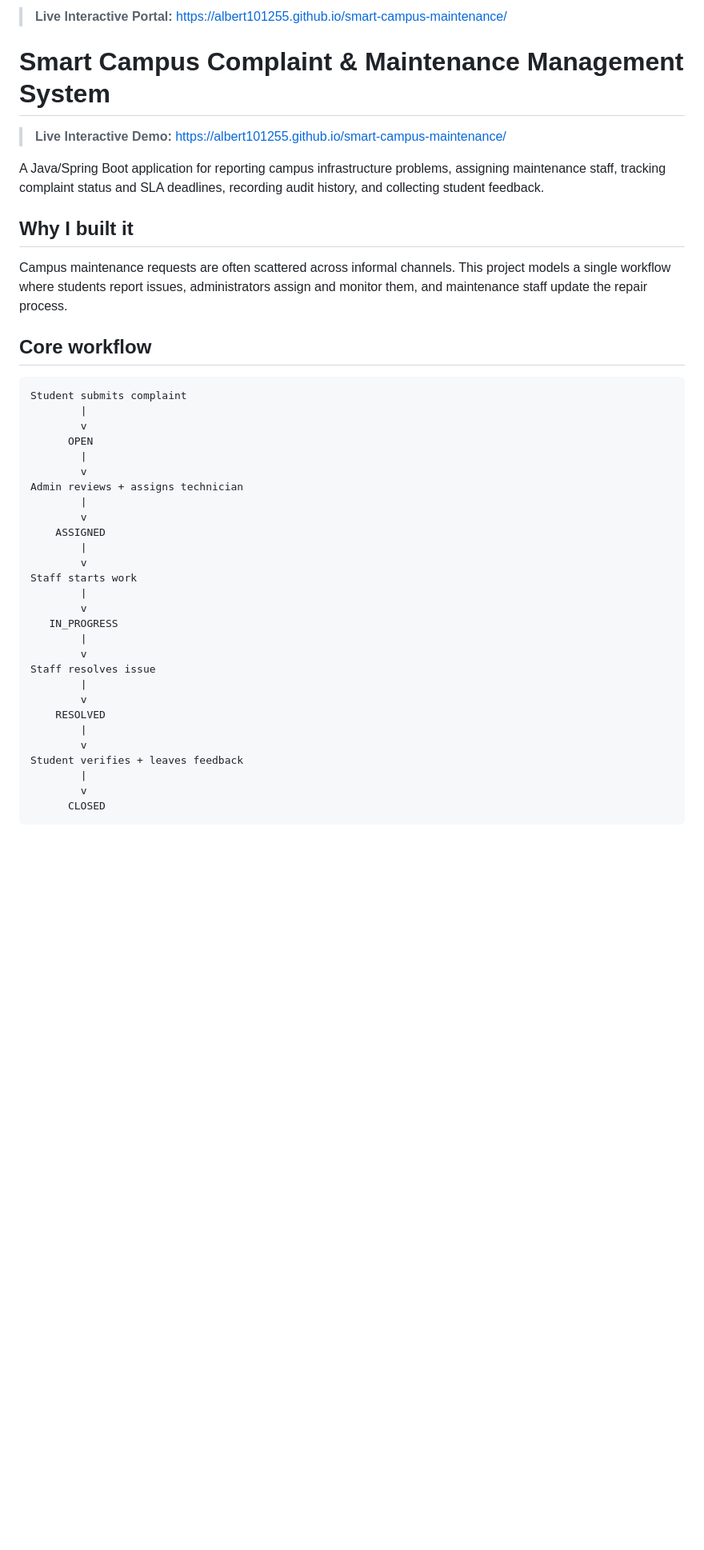
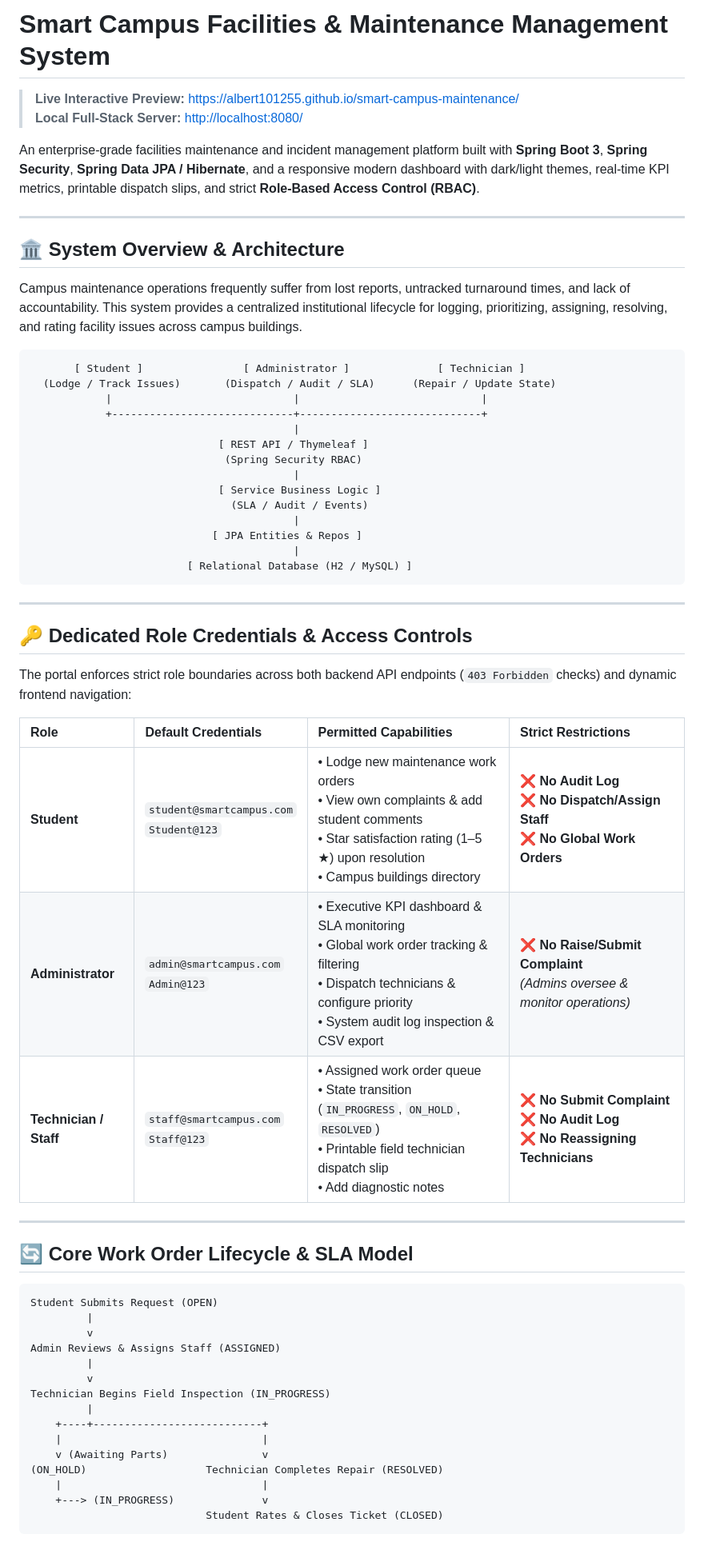
Before and after one commit to Albert101255/smart-campus-maintenance, a Markdown page: README.md, the part around one of its changes. Shown at 80% size. Rendered like a GitHub page; blank space fills up the shorter version.

````diff
--- a/README.md
+++ b/README.md
@@ -1,45 +1,64 @@
-> **Live Interactive Portal:** [https://albert101255.github.io/smart-campus-maintenance/](https://albert101255.github.io/smart-campus-maintenance/)
+# Smart Campus Facilities & Maintenance Management System
 
-# Smart Campus Complaint & Maintenance Management System
+> **Live Interactive Preview:** [https://albert101255.github.io/smart-campus-maintenance/](https://albert101255.github.io/smart-campus-maintenance/)
+> **Local Full-Stack Server:** [http://localhost:8080/](http://localhost:8080/)
 
-> **Live Interactive Demo:** [https://albert101255.github.io/smart-campus-maintenance/](https://albert101255.github.io/smart-campus-maintenance/)
+An enterprise-grade facilities maintenance and incident management platform built with **Spring Boot 3**, **Spring Security**, **Spring Data JPA / Hibernate**, and a responsive modern dashboard with dark/light themes, real-time KPI metrics, printable dispatch slips, and strict **Role-Based Access Control (RBAC)**.
 
-A Java/Spring Boot application for reporting campus infrastructure problems, assigning maintenance staff, tracking complaint status and SLA deadlines, recording audit history, and collecting student feedback.
+---
 
-## Why I built it
+## 🏛️ System Overview & Architecture
 
-Campus maintenance requests are often scattered across informal channels. This project models a single workflow where students report issues, administrators assign and monitor them, and maintenance staff update the repair process.
+Campus maintenance operations frequently suffer from lost reports, untracked turnaround times, and lack of accountability. This system provides a centralized institutional lifecycle for logging, prioritizing, assigning, resolving, and rating facility issues across campus buildings.
 
-## Core workflow
+```
+       [ Student ]                [ Administrator ]              [ Technician ]
+  (Lodge / Track Issues)       (Dispatch / Audit / SLA)      (Repair / Update State)
+            |                             |                             |
+            +-----------------------------+-----------------------------+
+                                          |
+                              [ REST API / Thymeleaf ]
+                               (Spring Security RBAC)
+                                          |
+                              [ Service Business Logic ]
+                                (SLA / Audit / Events)
+                                          |
+                             [ JPA Entities & Repos ]
+                                          |
+                         [ Relational Database (H2 / MySQL) ]
+```
+
+---
+
+## 🔑 Dedicated Role Credentials & Access Controls
+
+The portal enforces strict role boundaries across both backend API endpoints (`403 Forbidden` checks) and dynamic frontend navigation:
+
+| Role | Default Credentials | Permitted Capabilities | Strict Restrictions |
+| :--- | :--- | :--- | :--- |
+| **Student** | `student@smartcampus.com`<br>`Student@123` | • Lodge new maintenance work orders<br>• View own complaints & add student comments<br>• Star satisfaction rating (1–5 ★) upon resolution<br>• Campus buildings directory | ❌ **No Audit Log**<br>❌ **No Dispatch/Assign Staff**<br>❌ **No Global Work Orders** |
+| **Administrator** | `admin@smartcampus.com`<br>`Admin@123` | • Executive KPI dashboard & SLA monitoring<br>• Global work order tracking & filtering<br>• Dispatch technicians & configure priority<br>• System audit log inspection & CSV export | ❌ **No Raise/Submit Complaint**<br>*(Admins oversee & monitor operations)* |
+| **Technician / Staff** | `staff@smartcampus.com`<br>`Staff@123` | • Assigned work order queue<br>• State transition (`IN_PROGRESS`, `ON_HOLD`, `RESOLVED`)<br>• Printable field technician dispatch slip<br>• Add diagnostic notes | ❌ **No Submit Complaint**<br>❌ **No Audit Log**<br>❌ **No Reassigning Technicians** |
+
+---
+
+## 🔄 Core Work Order Lifecycle & SLA Model
 
 ```text
-Student submits complaint
-        |
-        v
-      OPEN
-        |
-        v
-Admin reviews + assigns technician
-        |
-        v
-    ASSIGNED
-        |
-        v
-Staff starts work
-        |
-        v
-   IN_PROGRESS
-        |
-        v
-Staff resolves issue
-        |
-        v
-    RESOLVED
-        |
-        v
-Student verifies + leaves feedback
-        |
-        v
-      CLOSED
+Student Submits Request (OPEN)
+         |
+         v
+Admin Reviews & Assigns Staff (ASSIGNED)
+         |
+         v
+Technician Begins Field Inspection (IN_PROGRESS)
+         |
+    +----+---------------------------+
+    |                                |
+    v (Awaiting Parts)               v
+(ON_HOLD)                   Technician Completes Repair (RESOLVED)
+    |                                |
+    +---> (IN_PROGRESS)              v
+                            Student Rates & Closes Ticket (CLOSED)
 ```
 
````
Also changed, not shown: other parts of README.md (+52 -81 lines).
